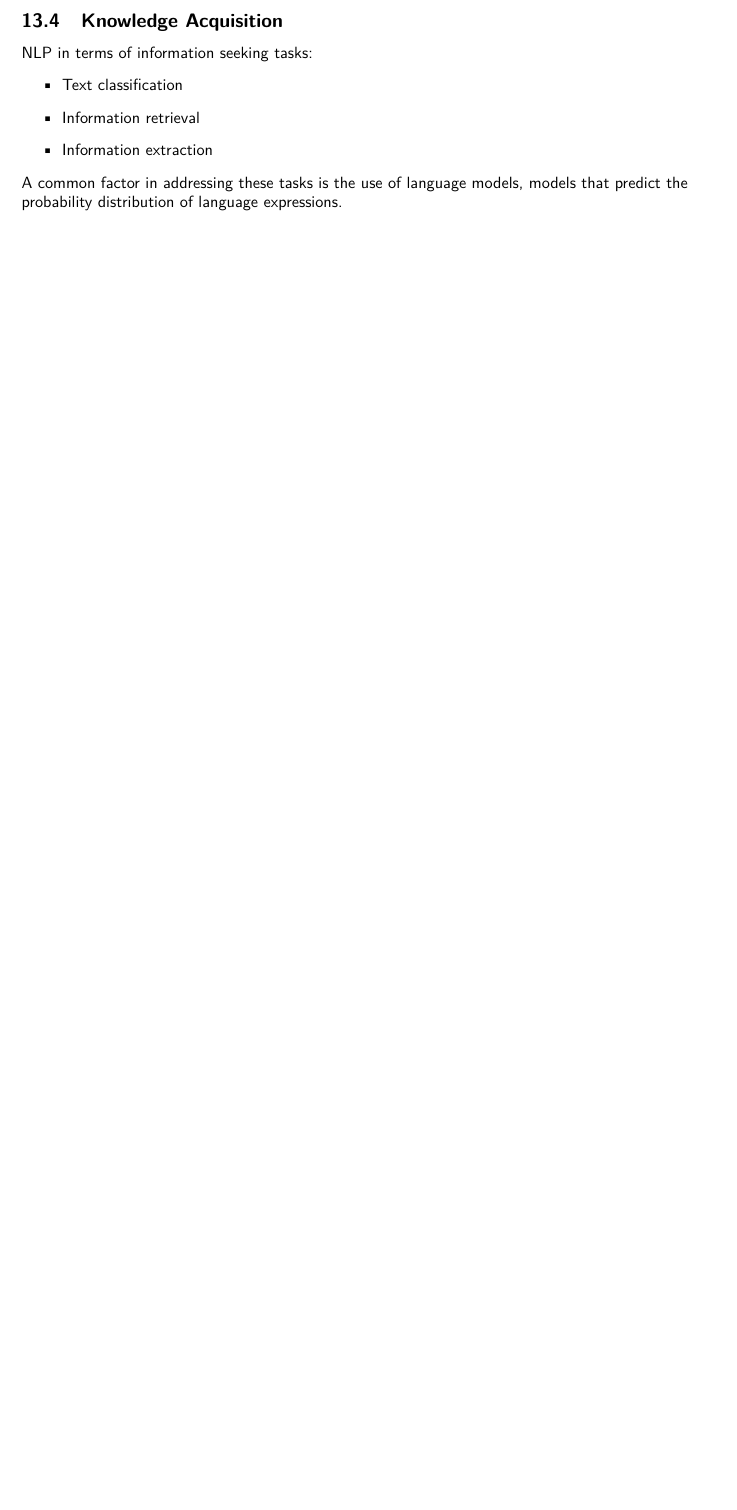
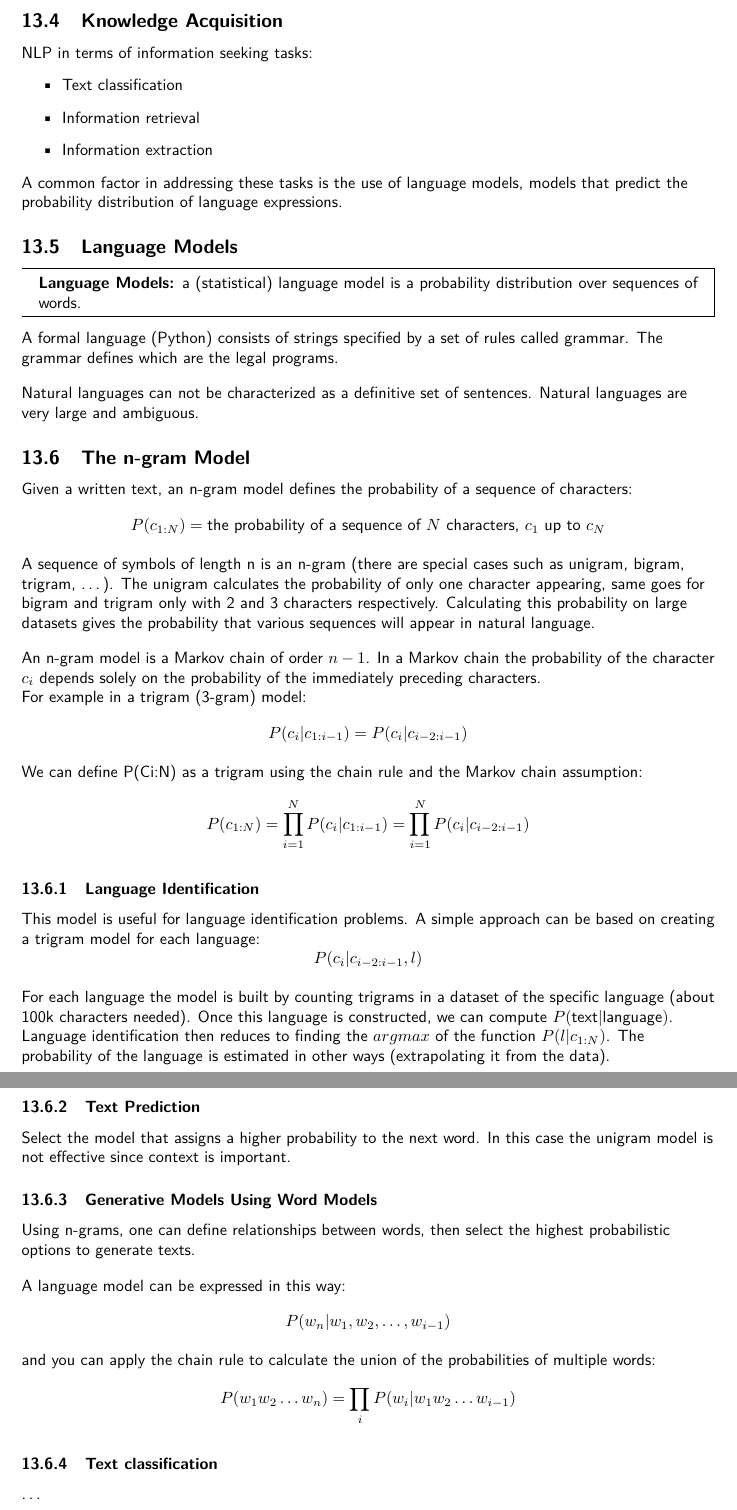
Before and after one commit to G4utama/IML, a LaTeX document (summary/IML.tex, which reads summary/NPL.tex): part of page 28 of 28 before the commit and two parts of pages 28 and 29 of 29 after it, the two joined at a grey line, cut so that both start at the same text, the shorter picture padded with empty space. Compiled offline with pdfLaTeX.

Commit message:
NPL: language models + the n-gram model

```diff
--- a/summary/NPL.tex
+++ b/summary/NPL.tex
@@ -42,4 +42,64 @@ NLP in terms of information seeking tasks:
 \end{itemize}
 A common factor in addressing these tasks is the use of language models, models that predict the probability distribution of language expressions.
 
+\subsection{Language Models}
+\begin{mdframed}
+    \textbf{Language Models:} a (statistical) language model is a probability distribution over sequences of words.
+\end{mdframed}
+A formal language (Python) consists of strings specified by a set of rules called grammar.
+The grammar defines which are the legal programs. \\
+\vspace{1em}
+Natural languages can not be characterized as a definitive set of sentences.
+Natural languages are very large and ambiguous.
+
+\subsection{The n-gram Model}
+Given a written text, an n-gram model defines the probability of a sequence of characters:
+\begin{equation} \tag*{}
+    P(c_{1:N}) = \text{the probability of a sequence of } N \text{ characters, } c_1 \text{ up to } c_N
+\end{equation}
+A sequence of symbols of length n is an n-gram (there are special cases such as unigram, bigram, trigram, \ldots).
+The unigram calculates the probability of only one character appearing, same goes for bigram and trigram only with 2 and 3 characters respectively.
+Calculating this probability on large datasets gives the probability that various sequences will appear in natural language. \\
+\vspace{1em}
+An n-gram model is a Markov chain of order $n-1$.
+In a Markov chain the probability of the character $c_i$ depends solely on the probability of the immediately preceding characters. \\
+For example in a trigram (3-gram) model:
+\begin{equation} \tag*{}
+    P(c_i | c_{1:i-1}) = P(c_i | c_{i-2:i-1})
+\end{equation}
+We can define P(Ci:N) as a trigram using the chain rule and the Markov chain assumption:
+\begin{equation} \tag*{}
+    P(c_{1:N}) = \prod_{i=1}^N P(c_i | c_{1:i-1}) = \prod_{i=1}^N P(c_i | c_{i-2:i-1})
+\end{equation}
+
+\subsubsection{Language Identification}
+This model is useful for language identification problems.
+A simple approach can be based on creating a trigram model for each language:
+\begin{equation} \tag*{}
+    P(c_i | c_{i-2:i-1}, l)
+\end{equation}
+For each language the model is built by counting trigrams in a dataset of the specific language (about 100k characters needed).
+Once this language is constructed, we can compute $P(\text{text}|\text{language})$.
+Language identification then reduces to finding the $argmax$ of the function $P(l|c_{1:N})$.
+The probability of the language is estimated in other ways (extrapolating it from the data).
+
+\subsubsection{Text Prediction}
+Select the model that assigns a higher probability to the next word.
+In this case the unigram model is not effective since context is important.
+
+\subsubsection{Generative Models Using Word Models}
+Using n-grams, one can define relationships between words, then select the highest probabilistic options to generate texts. \\
+\vspace{1em}
+A language model can be expressed in this way:
+\begin{equation} \tag*{}
+    P(w_n | w_1, w_2, \ldots, w_{i-1})
+\end{equation}
+and you can apply the chain rule to calculate the union of the probabilities of multiple words:
+\begin{equation} \tag*{}
+    P(w_1 w_2 \dots w_n) = \prod_i P(w_i | w_1 w_2 \ldots w_{i-1})
+\end{equation}
+
+\subsubsection{Text classification}
+\ldots
+
 \newpage
```
Also changed, not shown: summary/SupportVectorMachines.tex (+1 -1 lines), summary/IML.pdf.
